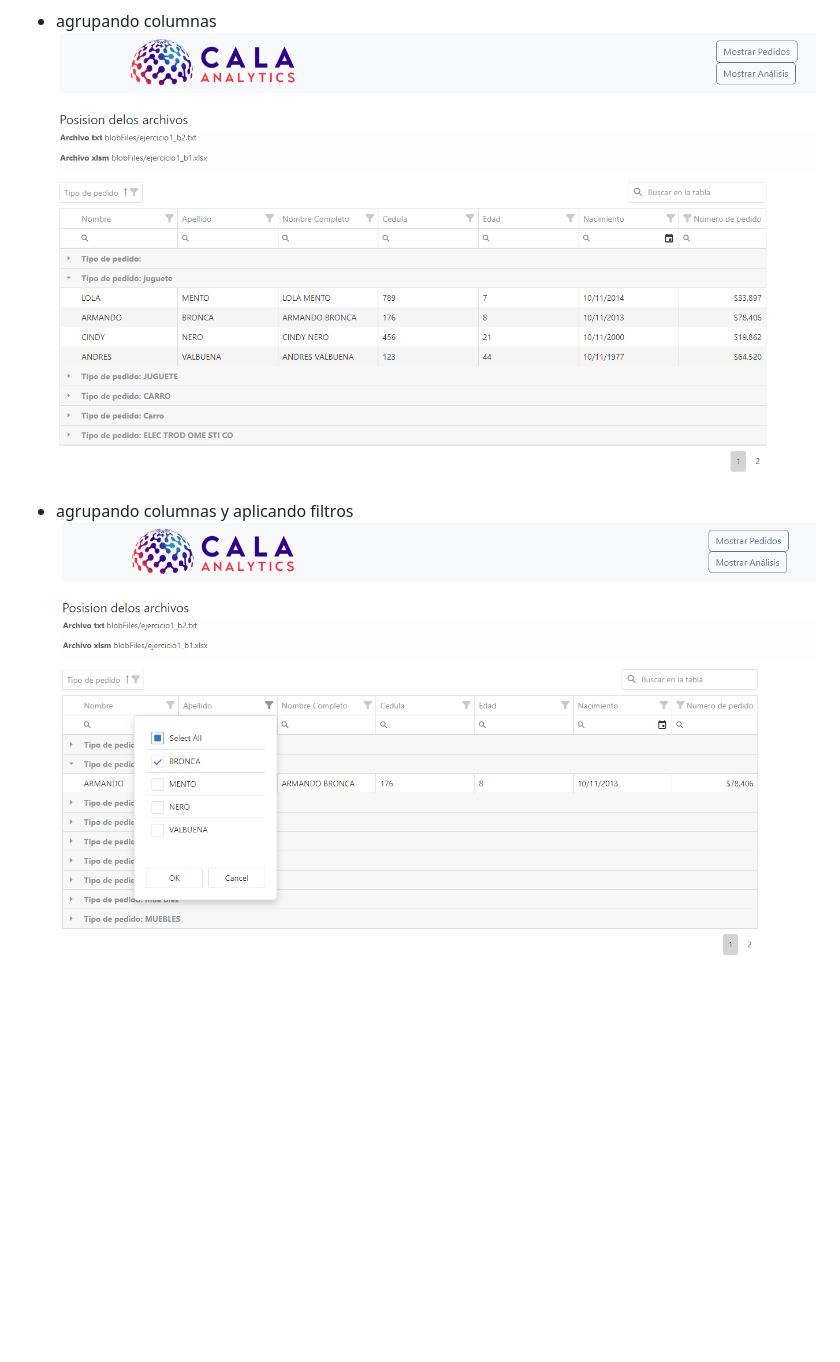
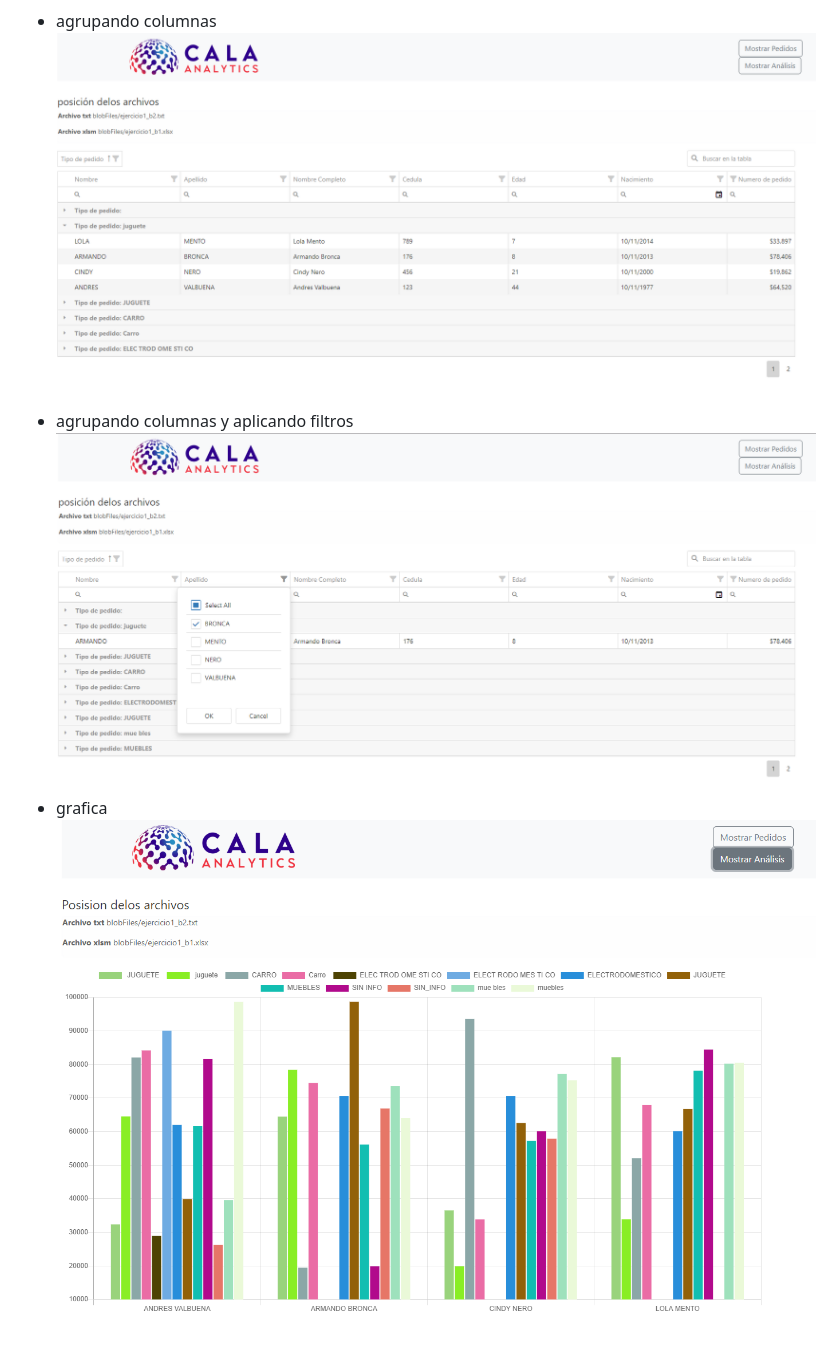
Before and after one commit to anjamago/CalaAnalytics, a Markdown page: README.md, the part around the change. GitHub-like rendering; pictures changed too: imgs/g1.PNG, imgs/g2.PNG; blank space fills up the shorter version.

```diff
--- a/README.md
+++ b/README.md
@@ -85,3 +85,5 @@ web inicial
   ![alt text](./imgs/g1.PNG)
 - agrupando columnas y aplicando filtros
   ![alt text](./imgs/g2.PNG)
+- grafica
+  ![alt text](./imgs/analitic.PNG)
```
Also changed, not shown: imgs/1.PNG, imgs/2.PNG, imgs/f1.PNG, imgs/f2.PNG, 1 other file.
